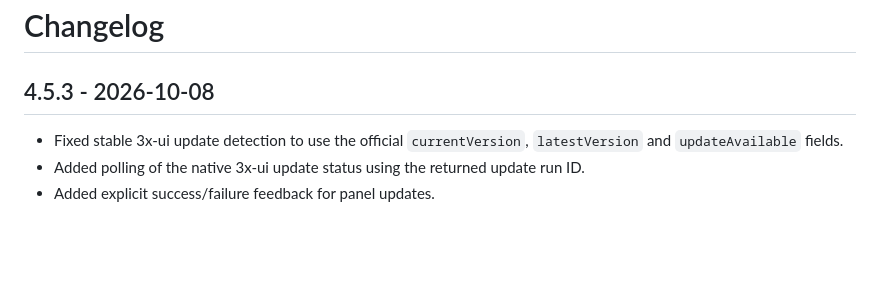
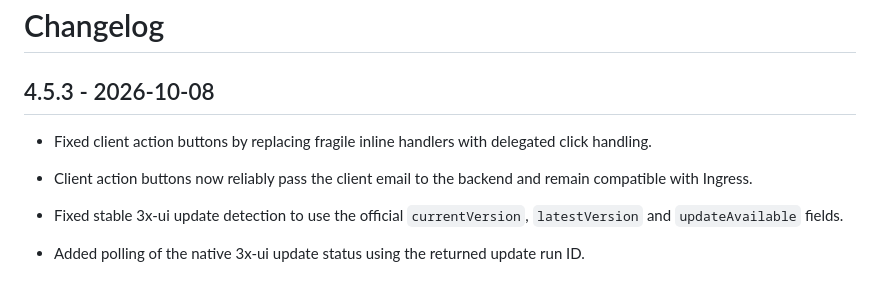
Before and after one commit to vorlocsev/3xui-manager, a Markdown page: 3xui_generator/CHANGELOG.md, the part around the change. Rendered like a GitHub page; blank space fills up the shorter version.

Commit message:
Document client button fix

```diff
--- a/3xui_generator/CHANGELOG.md
+++ b/3xui_generator/CHANGELOG.md
@@ -1,6 +1,9 @@
 # Changelog
 
 ## 4.5.3 - 2026-10-08
+
+- Fixed client action buttons by replacing fragile inline handlers with delegated click handling.
+- Client action buttons now reliably pass the client email to the backend and remain compatible with Ingress.
 
 - Fixed stable 3x-ui update detection to use the official `currentVersion`, `latestVersion` and `updateAvailable` fields.
 - Added polling of the native 3x-ui update status using the returned update run ID.
```
